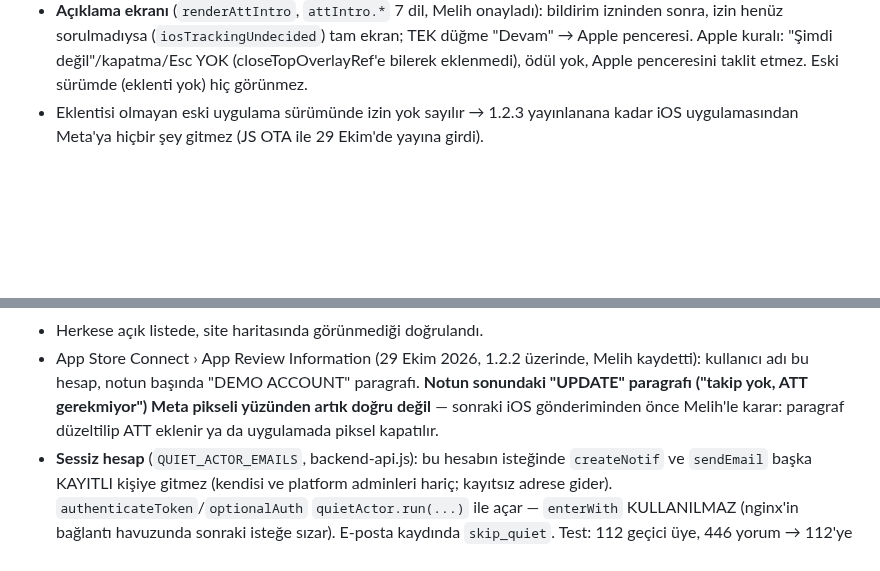
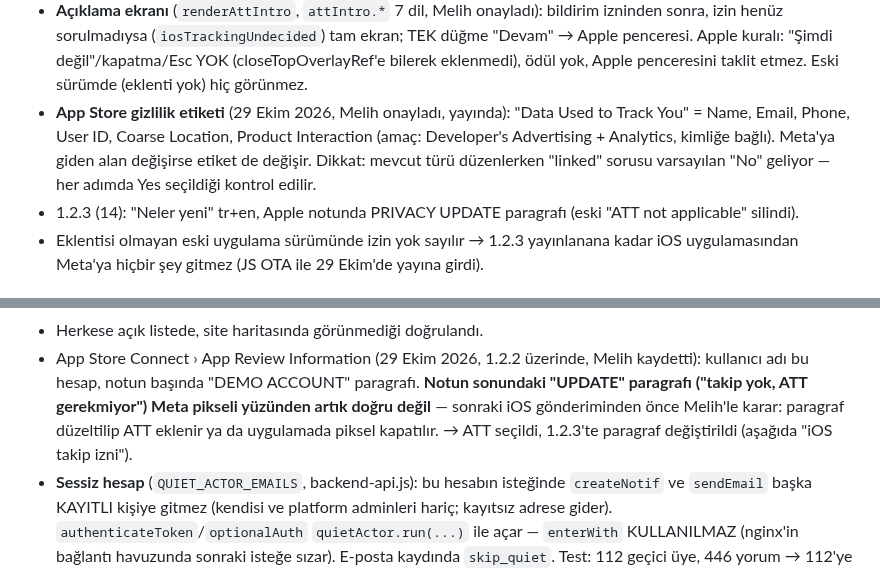
Before and after one commit to melihonyer/sport-connect, a Markdown page: CLAUDE.md, 2 parts joined by grey strips. GitHub-like rendering; blank space fills up the shorter version.

Commit message:
CLAUDE.md: App Store gizlilik etiketi (izleme verileri) ve 1.2.3 gönderim hazırlığı
Co-Authored-By: Claude Opus 5.5 <noreply@anthropic.com>

```diff
--- a/CLAUDE.md
+++ b/CLAUDE.md
@@ -970,6 +970,11 @@ gerekmiyor" yazıyordu. Seçim: ATT penceresi (pikseli kapatmak değil).
   izin henüz sorulmadıysa (`iosTrackingUndecided`) tam ekran; TEK düğme "Devam" → Apple penceresi.
   Apple kuralı: "Şimdi değil"/kapatma/Esc YOK (closeTopOverlayRef'e bilerek eklenmedi), ödül yok,
   Apple penceresini taklit etmez. Eski sürümde (eklenti yok) hiç görünmez.
+- **App Store gizlilik etiketi** (29 Ekim 2026, Melih onayladı, yayında): "Data Used to Track You" = Name,
+  Email, Phone, User ID, Coarse Location, Product Interaction (amaç: Developer's Advertising + Analytics,
+  kimliğe bağlı). Meta'ya giden alan değişirse etiket de değişir. Dikkat: mevcut türü düzenlerken
+  "linked" sorusu varsayılan "No" geliyor — her adımda Yes seçildiği kontrol edilir.
+- 1.2.3 (14): "Neler yeni" tr+en, Apple notunda PRIVACY UPDATE paragrafı (eski "ATT not applicable" silindi).
 - Eklentisi olmayan eski uygulama sürümünde izin yok sayılır → 1.2.3 yayınlanana kadar iOS
   uygulamasından Meta'ya hiçbir şey gitmez (JS OTA ile 29 Ekim'de yayına girdi).
 
@@ -994,7 +999,8 @@ dokunuyordu. Ayrı hesap açıldı:
 - App Store Connect › App Review Information (29 Ekim 2026, 1.2.2 üzerinde, Melih kaydetti): kullanıcı
   adı bu hesap, notun başında "DEMO ACCOUNT" paragrafı. **Notun sonundaki "UPDATE" paragrafı ("takip
   yok, ATT gerekmiyor") Meta pikseli yüzünden artık doğru değil** — sonraki iOS gönderiminden önce
-  Melih'le karar: paragraf düzeltilip ATT eklenir ya da uygulamada piksel kapatılır.
+  Melih'le karar: paragraf düzeltilip ATT eklenir ya da uygulamada piksel kapatılır. → ATT seçildi,
+  1.2.3'te paragraf değiştirildi (aşağıda "iOS takip izni").
 - **Sessiz hesap** (`QUIET_ACTOR_EMAILS`, backend-api.js): bu hesabın isteğinde `createNotif` ve
   `sendEmail` başka KAYITLI kişiye gitmez (kendisi ve platform adminleri hariç; kayıtsız adrese gider).
   `authenticateToken`/`optionalAuth` `quietActor.run(...)` ile açar — `enterWith` KULLANILMAZ (nginx'in
```
